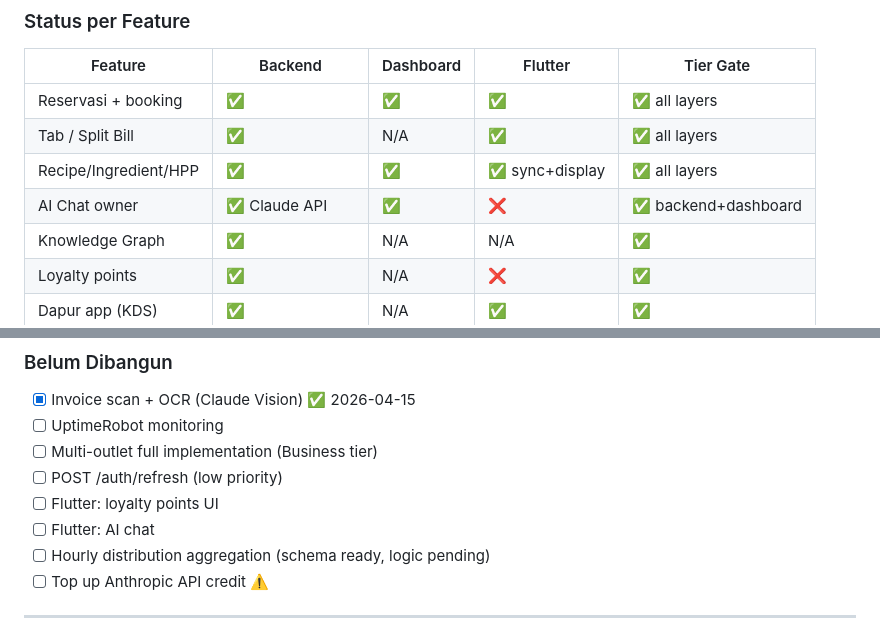
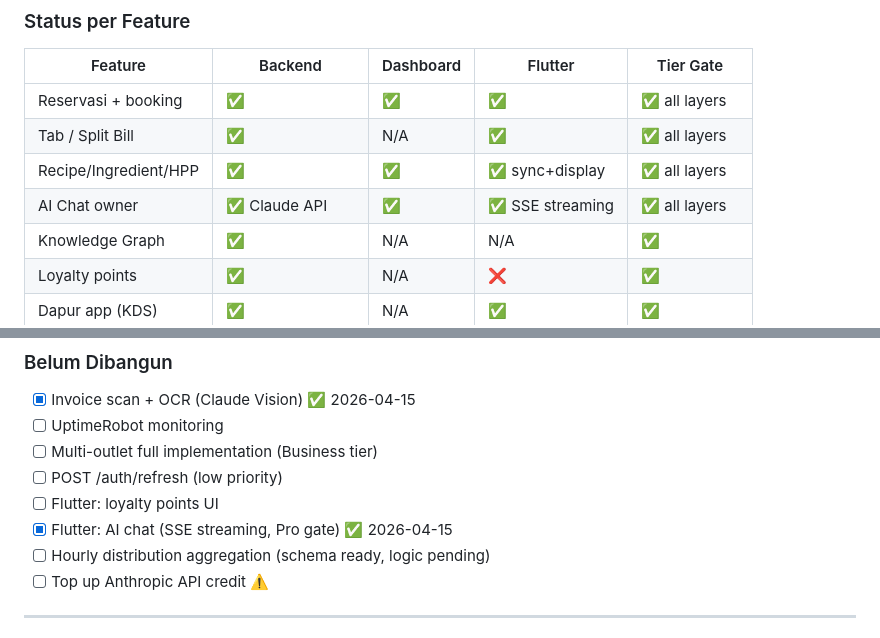
Before and after one commit to muhivan752/Kasira-OS-Intelligence, a Markdown page: ROADMAP.md, 2 parts joined by grey strips. GitHub-like rendering.

Commit message:
docs: mark Flutter AI chat as done in ROADMAP
Co-Authored-By: Claude Opus 4.6 (1M context) <noreply@anthropic.com>

```diff
--- a/ROADMAP.md
+++ b/ROADMAP.md
@@ -299,7 +299,7 @@ Semua Pro + :
 | Reservasi + booking | ✅ | ✅ | ✅ | ✅ all layers |
 | Tab / Split Bill | ✅ | N/A | ✅ | ✅ all layers |
 | Recipe/Ingredient/HPP | ✅ | ✅ | ✅ sync+display | ✅ all layers |
-| AI Chat owner | ✅ Claude API | ✅ | ❌ | ✅ backend+dashboard |
+| AI Chat owner | ✅ Claude API | ✅ | ✅ SSE streaming | ✅ all layers |
 | Knowledge Graph | ✅ | N/A | N/A | ✅ |
 | Loyalty points | ✅ | N/A | ❌ | ✅ |
 | Dapur app (KDS) | ✅ | N/A | ✅ | ✅ |
@@ -407,7 +407,7 @@ Empat piece all done, berjalan otomatis:
 - [ ] Multi-outlet full implementation (Business tier)
 - [ ] POST /auth/refresh (low priority)
 - [ ] Flutter: loyalty points UI
-- [ ] Flutter: AI chat
+- [x] Flutter: AI chat (SSE streaming, Pro gate) ✅ 2026-04-15
 - [ ] Hourly distribution aggregation (schema ready, logic pending)
 - [ ] Top up Anthropic API credit ⚠️
 
```
